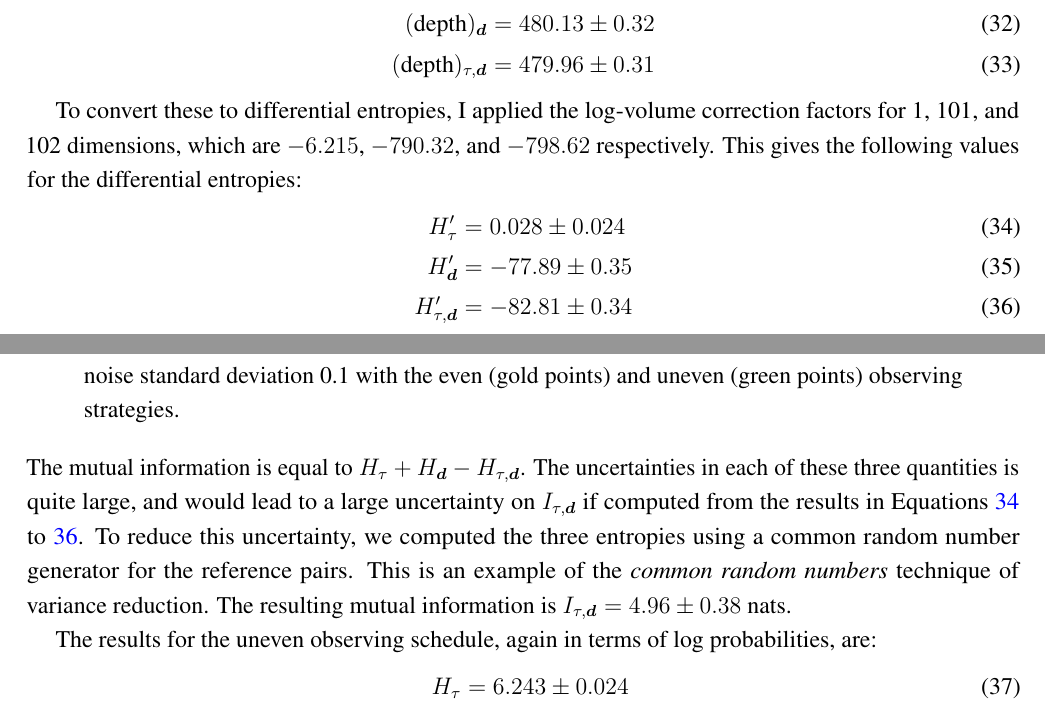
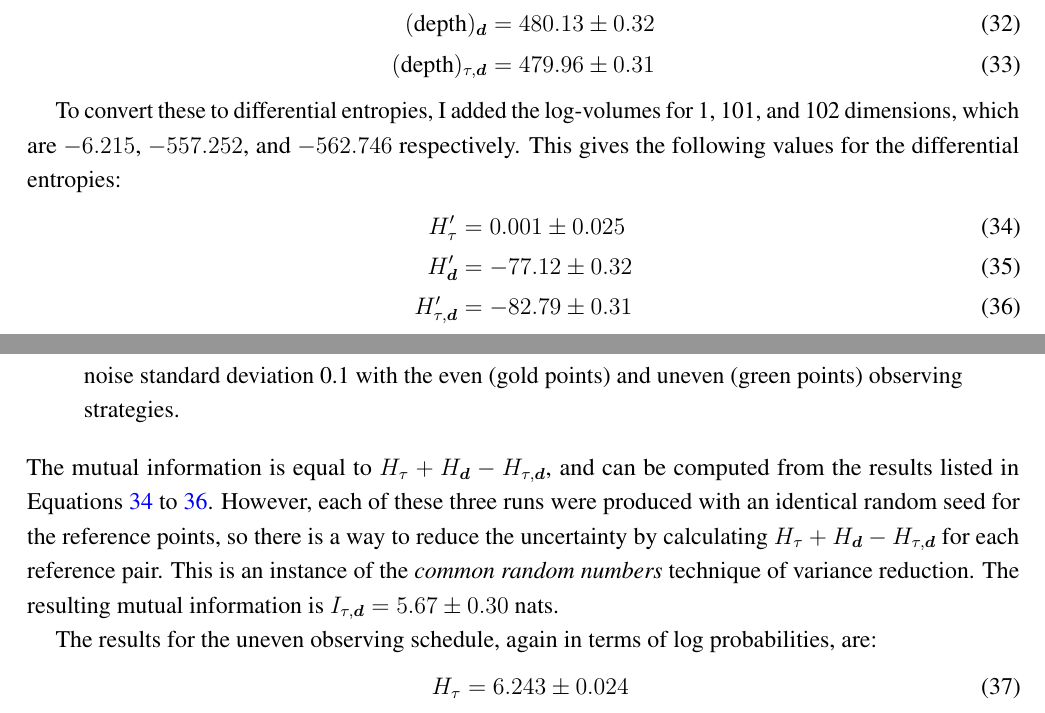
Before and after one commit to eggplantbren/InfoNest, a LaTeX paper (paper/ms.tex): two parts of pages 8 and 9 of 13, joined at a grey line, cut so that both start at the same text. Compiled offline with pdfLaTeX.

Commit message:
More sinusoid results

```diff
--- a/paper/ms.tex
+++ b/paper/ms.tex
@@ -585,24 +587,25 @@ the joint run. The results were:
 \depth_{\tau,\d} &= 479.96 \pm 0.31
 \end{align}
 
-To convert these to differential entropies, I applied the log-volume
-correction factors for 1, 101, and 102 dimensions, which are
-$-6.215$, $-790.32$, and $-798.62$ respectively. This gives
+To convert these to differential entropies, I added the log-volumes
+for 1, 101, and 102 dimensions, which are
+$-6.215$, $-557.252$, and $-562.746$ respectively. This gives
 the following values for the differential entropies:
 \begin{align}
-H'_{\tau}     &=  0.028 \pm 0.024 \label{eqn:h_tau}\\
-H'_{\d}       &= -77.89 \pm 0.35   \\
-H'_{\tau, \d} &= -82.81 \pm 0.34   \label{eqn:h_joint}
+H'_{\tau}     &=  0.001 \pm 0.025 \label{eqn:h_tau}\\
+H'_{\d}       &= -77.12 \pm 0.32   \\
+H'_{\tau, \d} &= -82.79 \pm 0.31   \label{eqn:h_joint}
 \end{align}
-The mutual information is equal to $H_{\tau} + H_{\d} - H_{\tau, \d}$. The
-uncertainties in each of these three quantities is quite large, and would lead
-to a large uncertainty on $I_{\tau, \d}$ if computed from the results
-in Equations~\ref{eqn:h_tau} to~\ref{eqn:h_joint}. To reduce this
-uncertainty, we computed the three entropies using a common random number
-generator for the reference pairs. This is an example of the
+The mutual information is equal to $H_{\tau} + H_{\d} - H_{\tau, \d}$,
+and can be computed from the results listed
+in Equations~\ref{eqn:h_tau} to~\ref{eqn:h_joint}.
+However, each of these three runs were produced with an identical random
+seed for the reference points, so there is a way to reduce the uncertainty
+by calculating $H_{\tau} + H_{\d} - H_{\tau, \d}$ for each reference pair.
+This is an instance of the
 {\em common random numbers} technique of variance reduction.
 The resulting  mutual information is
-$I_{\tau, \d} = 4.96 \pm 0.38$ nats.
+$I_{\tau, \d} = 5.67 \pm 0.30$ nats.
 
 The results for the uneven observing schedule, again in terms of log
 probabilities, are:
```
Also changed, not shown: paper/ms.tex (6 more changed lines).
